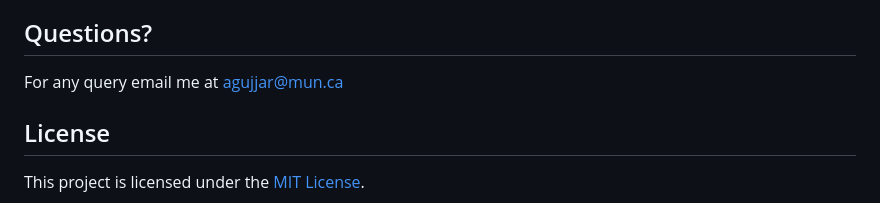
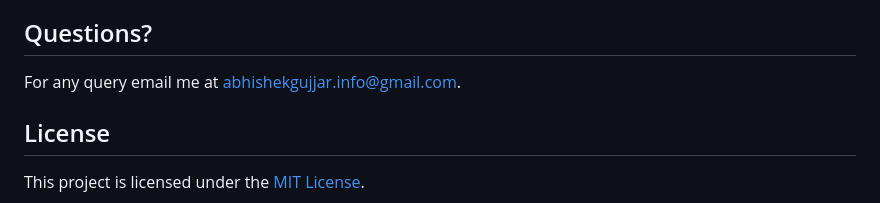
Before and after one commit to AbhishekGujjar17/AWS_CICD_PIPELINE, a Markdown page: README.MD, the part around the change. GitHub-like rendering.

```diff
--- a/README.MD
+++ b/README.MD
@@ -76,7 +76,7 @@ The deployment pipeline is comprised of the following stages:
 
 ## Questions?
 
-For any query email me at agujjar@mun.ca
+For any query email me at abhishekgujjar.info@gmail.com.
 
 ## License
 
```
